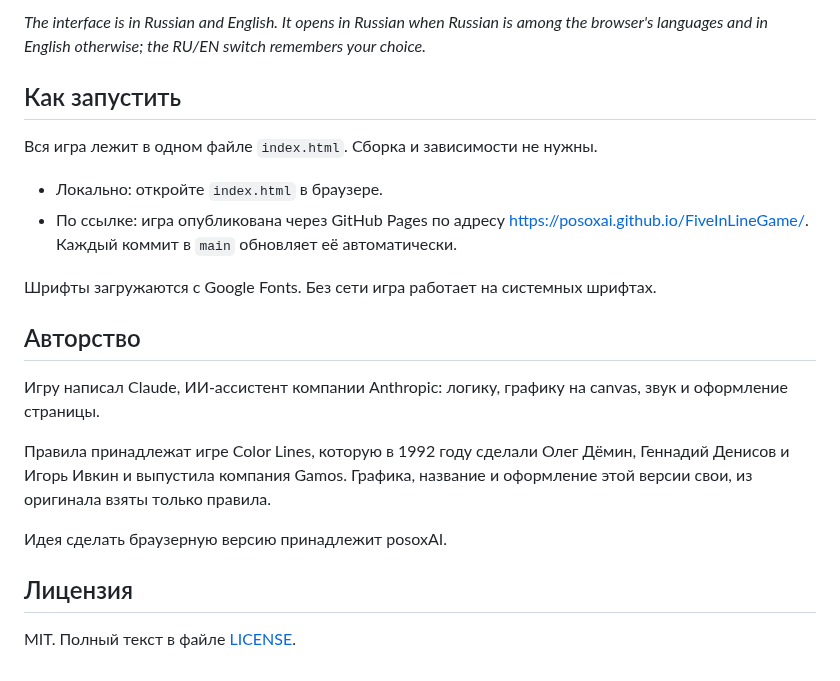
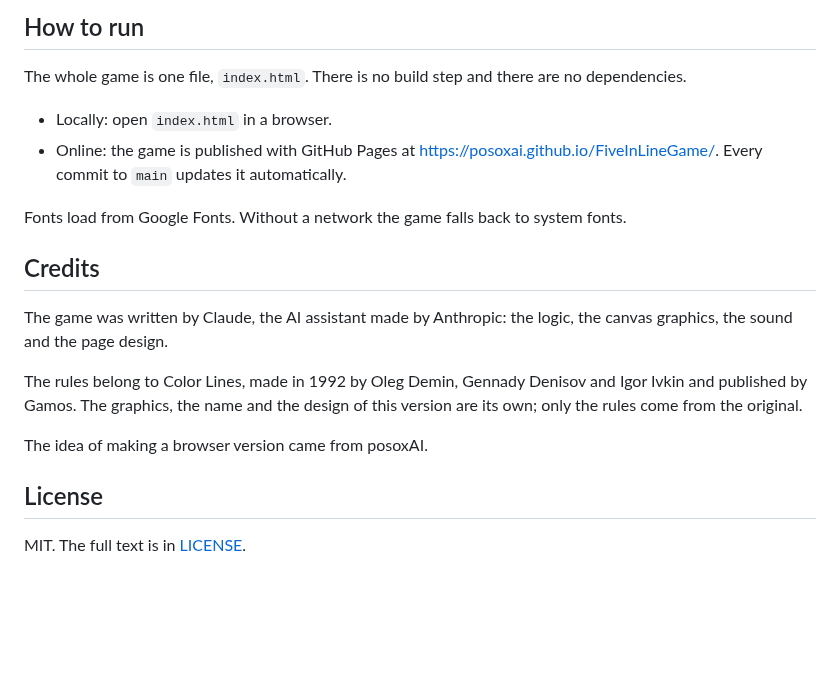
Before and after one commit to posoxAI/FiveInLineGame, a Markdown page: README.md, the part around one of its changes. GitHub-like rendering; blank space fills up the shorter version.

```diff
--- a/README.md
+++ b/README.md
@@ -51,23 +51,21 @@
 
-*The interface is in Russian and English. It opens in Russian when Russian is among the browser's languages and in English otherwise; the RU/EN switch remembers your choice.*
+## How to run
 
-## Как запустить
+The whole game is one file, `index.html`. There is no build step and there are no dependencies.
 
-Вся игра лежит в одном файле `index.html`. Сборка и зависимости не нужны.
+- Locally: open `index.html` in a browser.
+- Online: the game is published with GitHub Pages at https://posoxai.github.io/FiveInLineGame/. Every commit to `main` updates it automatically.
 
-- Локально: откройте `index.html` в браузере.
-- По ссылке: игра опубликована через GitHub Pages по адресу https://posoxai.github.io/FiveInLineGame/. Каждый коммит в `main` обновляет её автоматически.
+Fonts load from Google Fonts. Without a network the game falls back to system fonts.
 
-Шрифты загружаются с Google Fonts. Без сети игра работает на системных шрифтах.
+## Credits
 
-## Авторство
+The game was written by Claude, the AI assistant made by Anthropic: the logic, the canvas graphics, the sound and the page design.
 
-Игру написал Claude, ИИ-ассистент компании Anthropic: логику, графику на canvas, звук и оформление страницы.
+The rules belong to Color Lines, made in 1992 by Oleg Demin, Gennady Denisov and Igor Ivkin and published by Gamos. The graphics, the name and the design of this version are its own; only the rules come from the original.
 
-Правила принадлежат игре Color Lines, которую в 1992 году сделали Олег Дёмин, Геннадий Денисов и Игорь Ивкин и выпустила компания Gamos. Графика, название и оформление этой версии свои, из оригинала взяты только правила.
+The idea of making a browser version came from posoxAI.
 
-Идея сделать браузерную версию принадлежит posoxAI.
+## License
 
-## Лицензия
-
-MIT. Полный текст в файле [LICENSE](LICENSE).
+MIT. The full text is in [LICENSE](LICENSE).
```
Also changed, not shown: other parts of README.md (+26 -26 lines), README.ru.md (added, +71 -0 lines), screenshots/day.png, screenshots/night.png.
